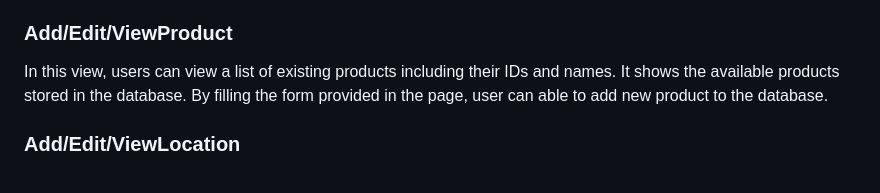
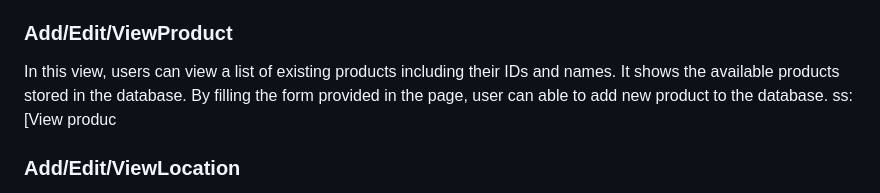
Before and after one commit to Poova53/Inventory_Manager_Using_Flask, a Markdown page: README.md, the part around one of its changes. Rendered like a GitHub page.

```diff
--- a/README.md
+++ b/README.md
@@ -42,6 +43,7 @@ This project has three views:
 ### Add/Edit/ViewProduct
 
 In this view, users can view a list of existing products including their IDs and names. It shows the available products stored in the database. By filling the form provided in the page, user can able to add new product to the database.
+ss: [View produc
 
 ### Add/Edit/ViewLocation
 
```
Also changed, not shown: other parts of README.md (+3 -2 lines).
